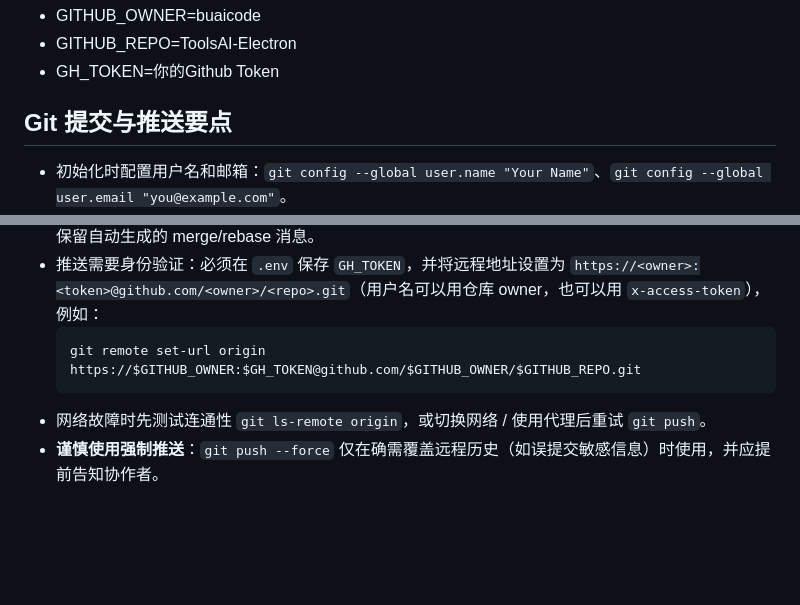
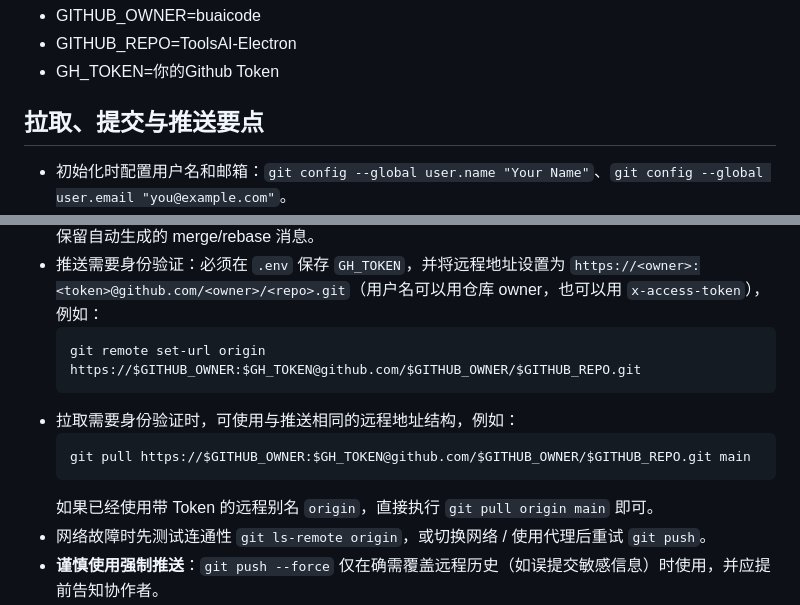
Before and after one commit to buaicode/TransElectron, a Markdown page: README.md, 2 parts joined by grey strips. Drawn GitHub-style; blank space fills up the shorter version.

Commit message:
docs: 更新 Git 指南，重命名并补充拉取说明

````diff
--- a/README.md
+++ b/README.md
@@ -114,7 +114,7 @@ yarn start
 - GITHUB_REPO=ToolsAI-Electron
 - GH_TOKEN=你的Github Token
 
-## Git 提交与推送要点
+## 拉取、提交与推送要点
 
 - 初始化时配置用户名和邮箱：`git config --global user.name "Your Name"`、`git config --global user.email "you@example.com"`。
 - 使用功能分支开发，合并到 `main` 前先执行 `git pull --rebase origin main` 保持线性历史，避免无意义的 merge commit。
@@ -124,6 +124,11 @@ yarn start
   ```bash
   git remote set-url origin https://$GITHUB_OWNER:$GH_TOKEN@github.com/$GITHUB_OWNER/$GITHUB_REPO.git
   ```
+- 拉取需要身份验证时，可使用与推送相同的远程地址结构，例如：
+  ```bash
+  git pull https://$GITHUB_OWNER:$GH_TOKEN@github.com/$GITHUB_OWNER/$GITHUB_REPO.git main
+  ```
+  如果已经使用带 Token 的远程别名 `origin`，直接执行 `git pull origin main` 即可。
 - 网络故障时先测试连通性 `git ls-remote origin`，或切换网络 / 使用代理后重试 `git push`。
 - **谨慎使用强制推送**：`git push --force` 仅在确需覆盖远程历史（如误提交敏感信息）时使用，并应提前告知协作者。
 - 常用查看差异命令：`git log --oneline --graph --decorate --all`、`git diff --stat HEAD..origin/main`，帮助快速定位分支差异。
````
